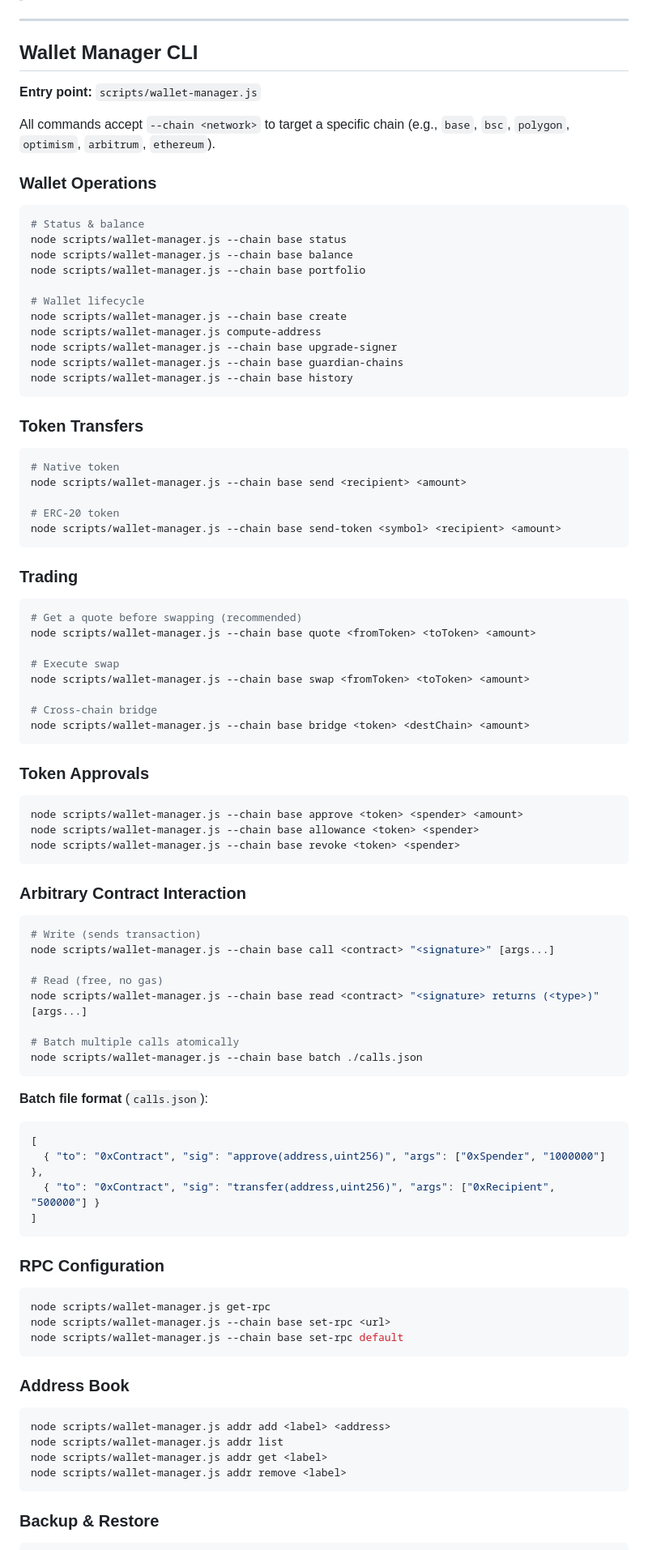
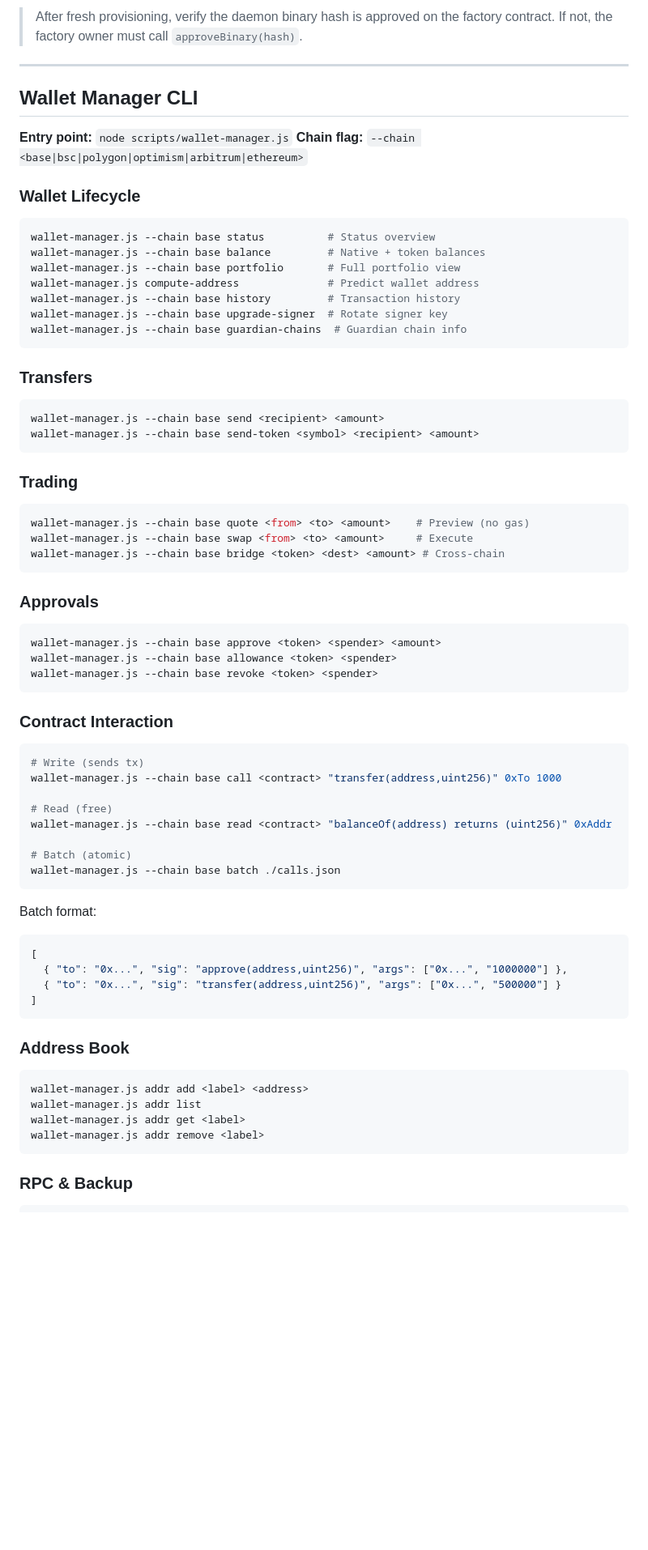
Before and after one commit to aawp-ai/aawp, a Markdown page: SKILL.md, the part around one of its changes. Shown at 81% size. Drawn GitHub-style; blank space fills up the shorter version.

Commit message:
v1.0.2: rewrite SKILL.md — architecture diagram, cleaner layout, full metadata

````diff
--- a/SKILL.md
+++ b/SKILL.md
@@ -139,97 +157,77 @@ bash scripts/provision.sh --reset    # Full reset (⚠️ DESTROYS existing wall
+> After fresh provisioning, verify the daemon binary hash is approved on the factory contract. If not, the factory owner must call `approveBinary(hash)`.
 
 ---
 
 ## Wallet Manager CLI
 
-**Entry point:** `scripts/wallet-manager.js`
+**Entry point:** `node scripts/wallet-manager.js`
+**Chain flag:** `--chain <base|bsc|polygon|optimism|arbitrum|ethereum>`
 
-All commands accept `--chain <network>` to target a specific chain (e.g., `base`, `bsc`, `polygon`, `optimism`, `arbitrum`, `ethereum`).
-
-### Wallet Operations
+### Wallet Lifecycle
 
 ```bash
-# Status & balance
-node scripts/wallet-manager.js --chain base status
-node scripts/wallet-manager.js --chain base balance
-node scripts/wallet-manager.js --chain base portfolio
-
-# Wallet lifecycle
-node scripts/wallet-manager.js --chain base create
-node scripts/wallet-manager.js compute-address
-node scripts/wallet-manager.js --chain base upgrade-signer
-node scripts/wallet-manager.js --chain base guardian-chains
-node scripts/wallet-manager.js --chain base history
+wallet-manager.js --chain base status          # Status overview
+wallet-manager.js --chain base balance         # Native + token balances
+wallet-manager.js --chain base portfolio       # Full portfolio view
+wallet-manager.js compute-address              # Predict wallet address
+wallet-manager.js --chain base history         # Transaction history
+wallet-manager.js --chain base upgrade-signer  # Rotate signer key
+wallet-manager.js --chain base guardian-chains  # Guardian chain info
 ```
 
-### Token Transfers
+### Transfers
 
 ```bash
-# Native token
-node scripts/wallet-manager.js --chain base send <recipient> <amount>
-
-# ERC-20 token
-node scripts/wallet-manager.js --chain base send-token <symbol> <recipient> <amount>
+wallet-manager.js --chain base send <recipient> <amount>
+wallet-manager.js --chain base send-token <symbol> <recipient> <amount>
 ```
 
 ### Trading
 
 ```bash
-# Get a quote before swapping (recommended)
-node scripts/wallet-manager.js --chain base quote <fromToken> <toToken> <amount>
-
-# Execute swap
-node scripts/wallet-manager.js --chain base swap <fromToken> <toToken> <amount>
-
-# Cross-chain bridge
-node scripts/wallet-manager.js --chain base bridge <token> <destChain> <amount>
+wallet-manager.js --chain base quote <from> <to> <amount>    # Preview (no gas)
+wallet-manager.js --chain base swap <from> <to> <amount>     # Execute
+wallet-manager.js --chain base bridge <token> <dest> <amount> # Cross-chain
 ```
 
-### Token Approvals
+### Approvals
 
 ```bash
-node scripts/wallet-manager.js --chain base approve <token> <spender> <amount>
-node scripts/wallet-manager.js --chain base allowance <token> <spender>
-node scripts/wallet-manager.js --chain base revoke <token> <spender>
+wallet-manager.js --chain base approve <token> <spender> <amount>
+wallet-manager.js --chain base allowance <token> <spender>
+wallet-manager.js --chain base revoke <token> <spender>
 ```
 
-### Arbitrary Contract Interaction
+### Contract Interaction
 
 ```bash
-# Write (sends transaction)
-node scripts/wallet-manager.js --chain base call <contract> "<signature>" [args...]
+# Write (sends tx)
+wallet-manager.js --chain base call <contract> "transfer(address,uint256)" 0xTo 1000
 
-# Read (free, no gas)
-node scripts/wallet-manager.js --chain base read <contract> "<signature> returns (<type>)" [args...]
+# Read (free)
+wallet-manager.js --chain base read <contract> "balanceOf(address) returns (uint256)" 0xAddr
 
-# Batch multiple calls atomically
-node scripts/wallet-manager.js --chain base batch ./calls.json
+# Batch (atomic)
+wallet-manager.js --chain base batch ./calls.json
 ```
 
-**Batch file format** (`calls.json`):
+Batch format:
 ```json
 [
-  { "to": "0xContract", "sig": "approve(address,uint256)", "args": ["0xSpender", "1000000"] },
-  { "to": "0xContract", "sig": "transfer(address,uint256)", "args": ["0xRecipient", "500000"] }
+  { "to": "0x...", "sig": "approve(address,uint256)", "args": ["0x...", "1000000"] },
+  { "to": "0x...", "sig": "transfer(address,uint256)", "args": ["0x...", "500000"] }
 ]
-```
-
-### RPC Configuration
-
-```bash
-node scripts/wallet-manager.js get-rpc
-node scripts/wallet-manager.js --chain base set-rpc <url>
-node scripts/wallet-manager.js --chain base set-rpc default
 ```
 
 ### Address Book
 
 ```bash
-node scripts/wallet-manager.js addr add <label> <address>
-node scripts/wallet-manager.js addr list
-node scripts/wallet-manager.js addr get <label>
-node scripts/wallet-manager.js addr remove <label>
+wallet-manager.js addr add <label> <address>
+wallet-manager.js addr list
+wallet-manager.js addr get <label>
+wallet-manager.js addr remove <label>
 ```
 
-### Backup & Restore
+### RPC & Backup
 
 ```bash
````
Also changed, not shown: other parts of SKILL.md (+151 -149 lines).
